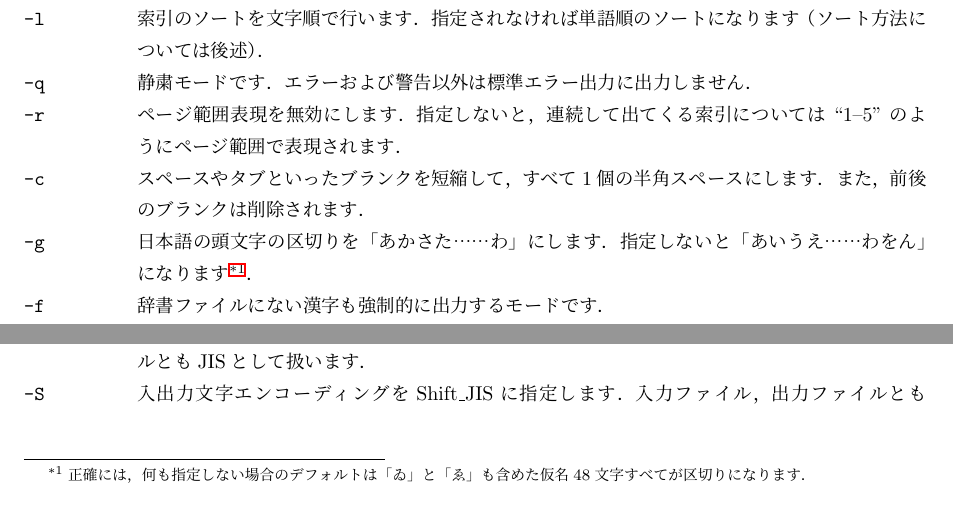
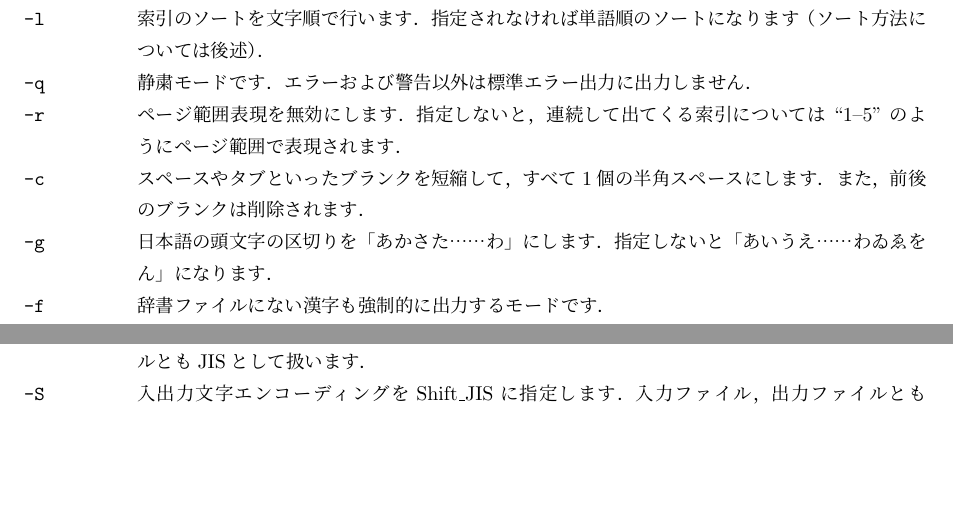
Before and after one commit to texjporg/mendex-doc, a LaTeX document (mendex.tex): two parts of page 2 of 8, joined at a grey line, cut so that both start at the same text, the shorter picture padded with empty space. Compiled offline with pLaTeX and dvipdfmx.

Commit message:
mendex.1.ja, mendex.tex: simplify

```diff
--- a/mendex.tex
+++ b/mendex.tex
@@ -94,9 +94,8 @@
 また，前後のブランクは削除されます．
 
 \item[|-g|]
-日本語の頭文字の区切りを「あかさた……わ」にします．指定しないと「あいうえ……わをん」
-になります\footnote{正確には，何も指定しない場合のデフォルトは「ゐ」と「ゑ」も含めた
-仮名48文字すべてが区切りになります．}．
+日本語の頭文字の区切りを「あかさた……わ」にします．
+指定しないと「あいうえ……わゐゑをん」になります．
 
 \item[|-f|]
 辞書ファイルにない漢字も強制的に出力するモードです．
```
Also changed, not shown: 1 other file.
